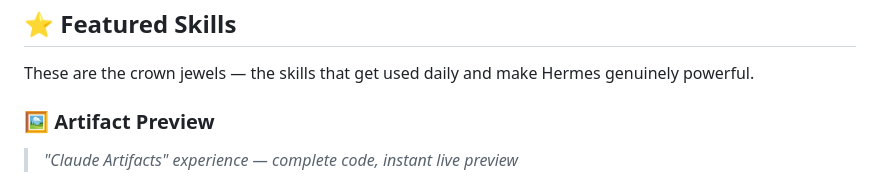
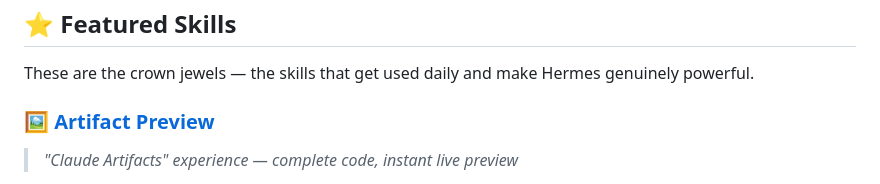
Before and after one commit to ChuckSRQ/awesome-hermes-skills, a Markdown page: README.md, the part around one of its changes. Drawn GitHub-style.

Commit message:
Add skill links to featured skills section

```diff
--- a/README.md
+++ b/README.md
@@ -18,7 +18,7 @@
 
 These are the crown jewels — the skills that get used daily and make Hermes genuinely powerful.
 
-### 🖼️ Artifact Preview
+### 🖼️ [Artifact Preview](skills/productivity/artifact-preview)
 
 > *"Claude Artifacts" experience — complete code, instant live preview*
 
```
Also changed, not shown: other parts of README.md (+1 -1 lines).
